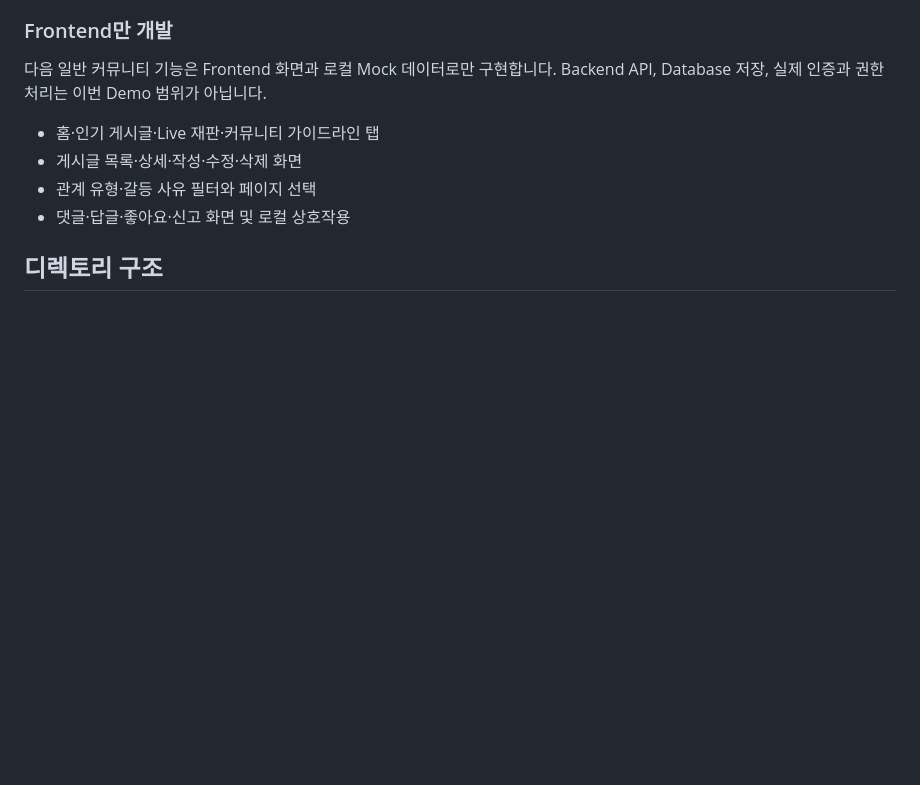
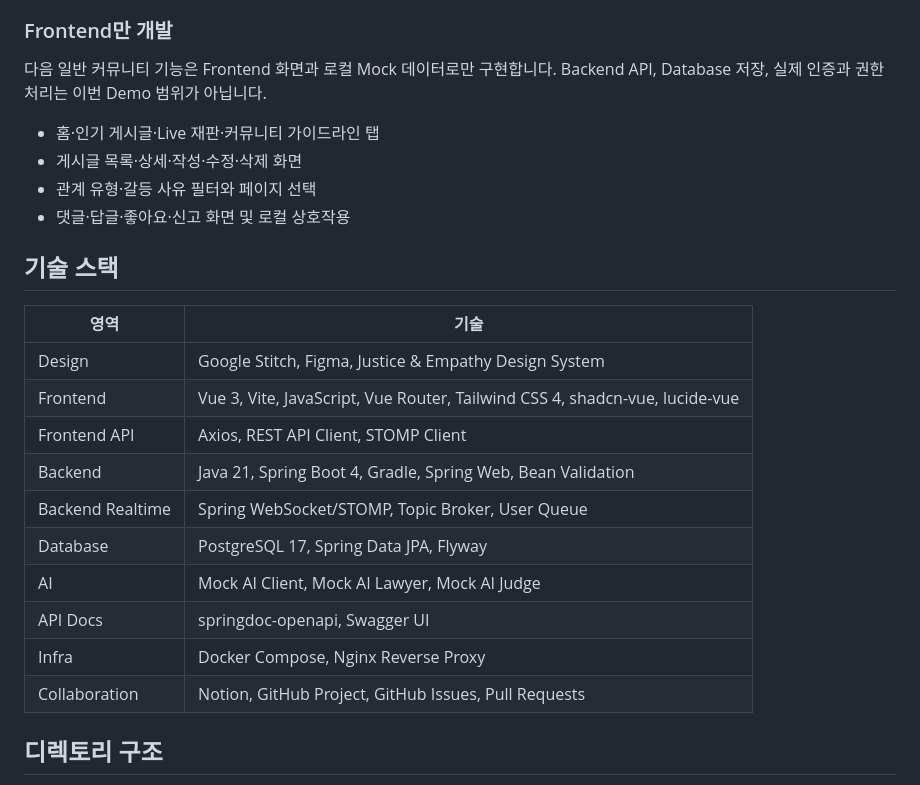
Before and after one commit to skala-msa-team/web-mini, a Markdown page: README.md, the part around the change. Drawn GitHub-style; blank space fills up the shorter version.

Commit message:
docs(common): 메인 README 기술 스택 추가

```diff
--- a/README.md
+++ b/README.md
@@ -44,6 +44,21 @@ Demo에서는 실제 로그인 대신 Browser별 Demo 사용자 식별값을 사
 - 게시글 목록·상세·작성·수정·삭제 화면
 - 관계 유형·갈등 사유 필터와 페이지 선택
 - 댓글·답글·좋아요·신고 화면 및 로컬 상호작용
+
+## 기술 스택
+
+| 영역 | 기술 |
+| --- | --- |
+| Design | Google Stitch, Figma, Justice & Empathy Design System |
+| Frontend | Vue 3, Vite, JavaScript, Vue Router, Tailwind CSS 4, shadcn-vue, lucide-vue |
+| Frontend API | Axios, REST API Client, STOMP Client |
+| Backend | Java 21, Spring Boot 4, Gradle, Spring Web, Bean Validation |
+| Backend Realtime | Spring WebSocket/STOMP, Topic Broker, User Queue |
+| Database | PostgreSQL 17, Spring Data JPA, Flyway |
+| AI | Mock AI Client, Mock AI Lawyer, Mock AI Judge |
+| API Docs | springdoc-openapi, Swagger UI |
+| Infra | Docker Compose, Nginx Reverse Proxy |
+| Collaboration | Notion, GitHub Project, GitHub Issues, Pull Requests |
 
 ## 디렉토리 구조
 
```
